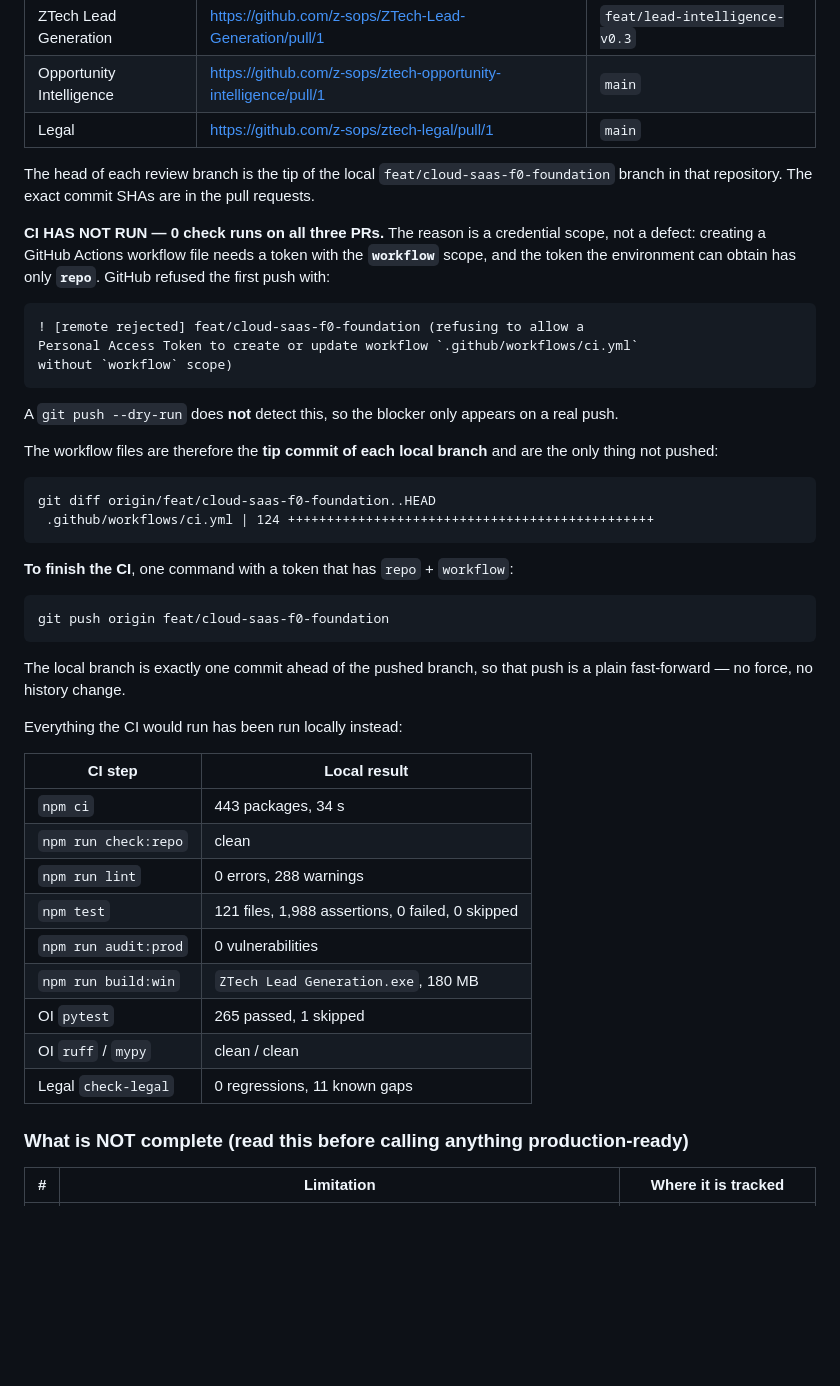
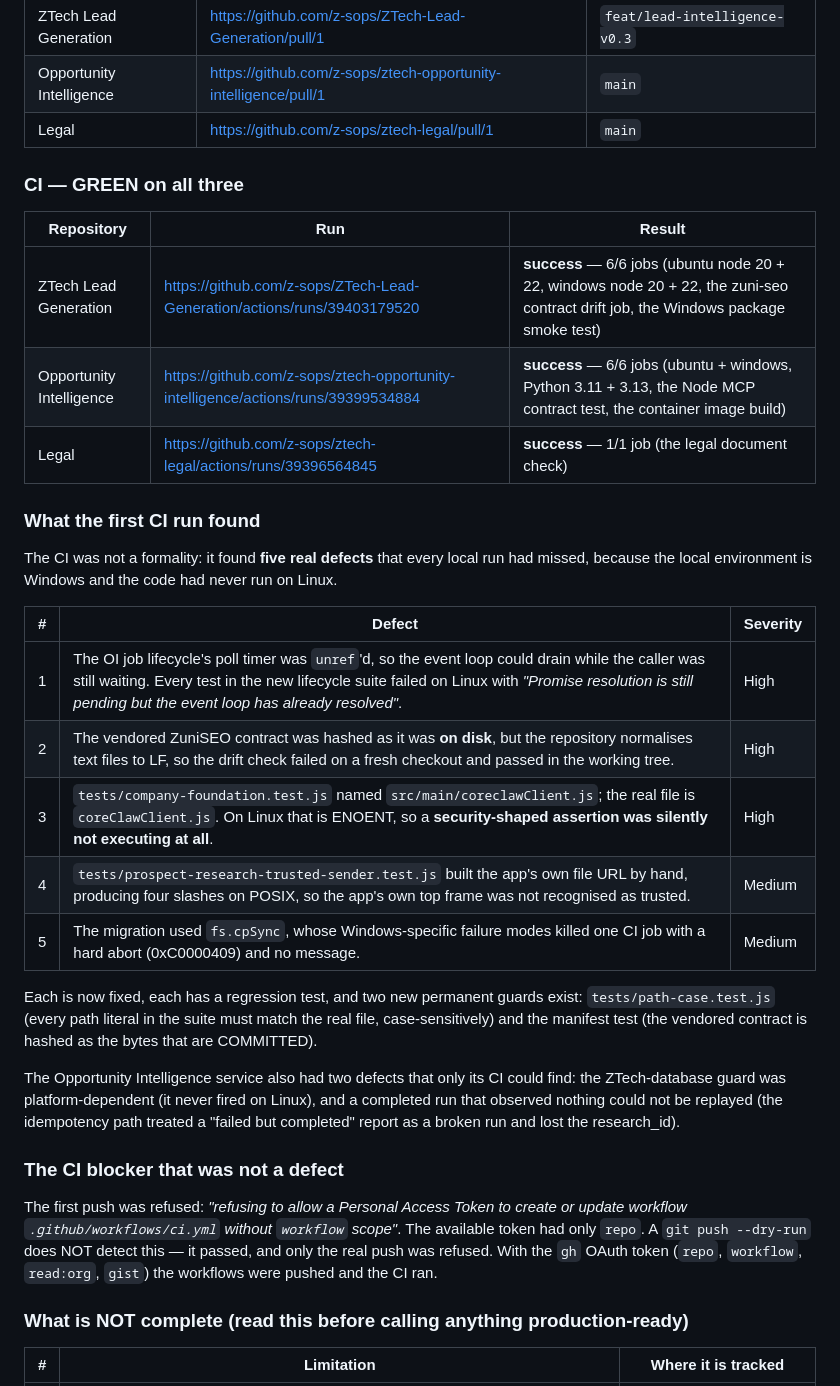
Before and after one commit to z-sops/ZTech-Lead-Generation, a Markdown page: docs/PROJECT-UPDATE.md, the part around the change. Rendered like a GitHub page; blank space fills up the shorter version.

Commit message:
docs: record the CI evidence and the five defects the first CI run found
All three review workflows are green:
  ZTech  https://github.com/z-sops/ZTech-Lead-Generation/actions/runs/39403179520  (6/6 jobs)
  OI     https://github.com/z-sops/ztech-opportunity-intelligence/actions/runs/39399534884  (6/6 jobs)
  Legal https://github.com/z-sops/ztech-legal/actions/runs/39396564845  (1/1 job)

The CI was not a formality: it found five real defects that every local run
missed, because the local environment is Windows and the code had never
run on Linux.

````diff
--- a/docs/PROJECT-UPDATE.md
+++ b/docs/PROJECT-UPDATE.md
@@ -317,54 +317,47 @@ drafts**. Nothing is merged, deployed or released.
 | Opportunity Intelligence | https://github.com/z-sops/ztech-opportunity-intelligence/pull/1 | `main` |
 | Legal | https://github.com/z-sops/ztech-legal/pull/1 | `main` |
 
-The head of each review branch is the tip of the local
-`feat/cloud-saas-f0-foundation` branch in that repository. The exact commit
-SHAs are in the pull requests.
+### CI — GREEN on all three
 
-**CI HAS NOT RUN — 0 check runs on all three PRs.** The reason is a credential
-scope, not a defect: creating a GitHub Actions workflow file needs a token
-with the **`workflow`** scope, and the token the environment can obtain has
-only **`repo`**. GitHub refused the first push with:
+| Repository | Run | Result |
+|---|---|---|
+| ZTech Lead Generation | https://github.com/z-sops/ZTech-Lead-Generation/actions/runs/39403179520 | **success** — 6/6 jobs (ubuntu node 20 + 22, windows node 20 + 22, the zuni-seo contract drift job, the Windows package smoke test) |
+| Opportunity Intelligence | https://github.com/z-sops/ztech-opportunity-intelligence/actions/runs/39399534884 | **success** — 6/6 jobs (ubuntu + windows, Python 3.11 + 3.13, the Node MCP contract test, the container image build) |
+| Legal | https://github.com/z-sops/ztech-legal/actions/runs/39396564845 | **success** — 1/1 job (the legal document check) |
 
-```
-! [remote rejected] feat/cloud-saas-f0-foundation (refusing to allow a
-Personal Access Token to create or update workflow `.github/workflows/ci.yml`
-without `workflow` scope)
-```
+### What the first CI run found
 
-A `git push --dry-run` does **not** detect this, so the blocker only appears
-on a real push.
+The CI was not a formality: it found **five real defects** that every local
+run had missed, because the local environment is Windows and the code had
+never run on Linux.
 
-The workflow files are therefore the **tip commit of each local branch** and
-are the only thing not pushed:
+| # | Defect | Severity |
+|---|---|---|
+| 1 | The OI job lifecycle's poll timer was `unref`'d, so the event loop could drain while the caller was still waiting. Every test in the new lifecycle suite failed on Linux with *"Promise resolution is still pending but the event loop has already resolved"*. | High |
+| 2 | The vendored ZuniSEO contract was hashed as it was **on disk**, but the repository normalises text files to LF, so the drift check failed on a fresh checkout and passed in the working tree. | High |
+| 3 | `tests/company-foundation.test.js` named `src/main/coreclawClient.js`; the real file is `coreClawClient.js`. On Linux that is ENOENT, so a **security-shaped assertion was silently not executing at all**. | High |
+| 4 | `tests/prospect-research-trusted-sender.test.js` built the app's own file URL by hand, producing four slashes on POSIX, so the app's own top frame was not recognised as trusted. | Medium |
+| 5 | The migration used `fs.cpSync`, whose Windows-specific failure modes killed one CI job with a hard abort (0xC0000409) and no message. | Medium |
 
-```
-git diff origin/feat/cloud-saas-f0-foundation..HEAD
- .github/workflows/ci.yml | 124 +++++++++++++++++++++++++++++++++++++++++++++++
-```
+Each is now fixed, each has a regression test, and two new permanent guards
+exist: `tests/path-case.test.js` (every path literal in the suite must match
+the real file, case-sensitively) and the manifest test (the vendored contract
+is hashed as the bytes that are COMMITTED).
 
-**To finish the CI**, one command with a token that has `repo` + `workflow`:
+The Opportunity Intelligence service also had two defects that only its CI
+could find: the ZTech-database guard was platform-dependent (it never fired on
+Linux), and a completed run that observed nothing could not be replayed (the
+idempotency path treated a "failed but completed" report as a broken run and
+lost the research_id).
 
-```bash
-git push origin feat/cloud-saas-f0-foundation
-```
+### The CI blocker that was not a defect
 
-The local branch is exactly one commit ahead of the pushed branch, so that
-push is a plain fast-forward — no force, no history change.
-
-Everything the CI would run has been run locally instead:
-
-| CI step | Local result |
-|---|---|
-| `npm ci` | 443 packages, 34 s |
-| `npm run check:repo` | clean |
-| `npm run lint` | 0 errors, 288 warnings |
-| `npm test` | 121 files, 1,988 assertions, 0 failed, 0 skipped |
-| `npm run audit:prod` | 0 vulnerabilities |
-| `npm run build:win` | `ZTech Lead Generation.exe`, 180 MB |
-| OI `pytest` | 265 passed, 1 skipped |
-| OI `ruff` / `mypy` | clean / clean |
-| Legal `check-legal` | 0 regressions, 11 known gaps |
+The first push was refused: *"refusing to allow a Personal Access Token to
+create or update workflow `.github/workflows/ci.yml` without `workflow`
+scope"*. The available token had only `repo`. A `git push --dry-run` does NOT
+detect this — it passed, and only the real push was refused. With the
+`gh` OAuth token (`repo`, `workflow`, `read:org`, `gist`) the workflows were
+pushed and the CI ran.
 
 ### What is NOT complete (read this before calling anything production-ready)
 
````
